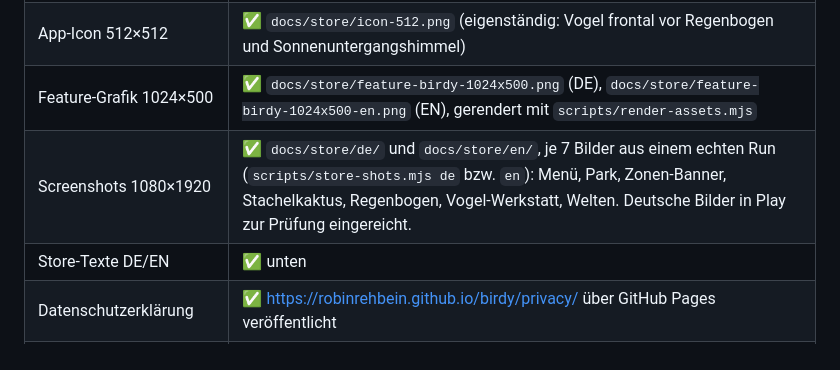
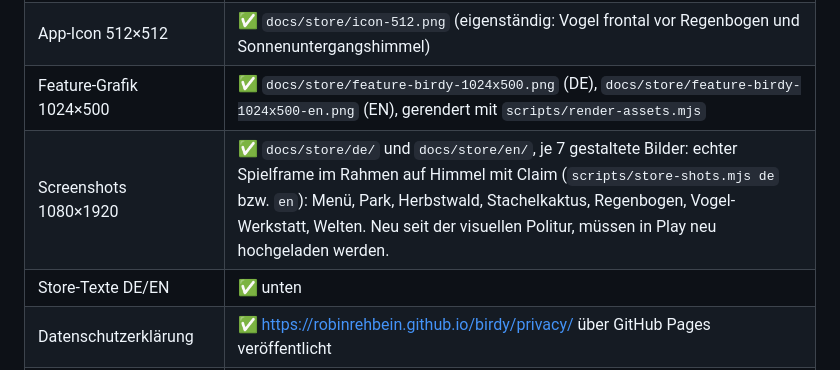
Before and after one commit to robinrehbein/birdy, a Markdown page: docs/STORE.md, the part around the change. Rendered like a GitHub page.

Commit message:
STORE.md: framed screenshots need a new upload
Co-Authored-By: Claude Opus 5.5 <noreply@anthropic.com>
Claude-Session: https://claude.ai/code/session_014qqRy3a9WiZM8gFcmc58m9

```diff
--- a/docs/STORE.md
+++ b/docs/STORE.md
@@ -36,7 +36,7 @@ deutsche Screenshots sind zur Prüfung eingereicht.
 | Offline, keine Werbung, keine Käufe, kein Tracking | ✅ |
 | App-Icon 512×512 | ✅ `docs/store/icon-512.png` (eigenständig: Vogel frontal vor Regenbogen und Sonnenuntergangshimmel) |
 | Feature-Grafik 1024×500 | ✅ `docs/store/feature-birdy-1024x500.png` (DE), `docs/store/feature-birdy-1024x500-en.png` (EN), gerendert mit `scripts/render-assets.mjs` |
-| Screenshots 1080×1920 | ✅ `docs/store/de/` und `docs/store/en/`, je 7 Bilder aus einem echten Run (`scripts/store-shots.mjs de` bzw. `en`): Menü, Park, Zonen-Banner, Stachelkaktus, Regenbogen, Vogel-Werkstatt, Welten. Deutsche Bilder in Play zur Prüfung eingereicht. |
+| Screenshots 1080×1920 | ✅ `docs/store/de/` und `docs/store/en/`, je 7 gestaltete Bilder: echter Spielframe im Rahmen auf Himmel mit Claim (`scripts/store-shots.mjs de` bzw. `en`): Menü, Park, Herbstwald, Stachelkaktus, Regenbogen, Vogel-Werkstatt, Welten. Neu seit der visuellen Politur, müssen in Play neu hochgeladen werden. |
 | Store-Texte DE/EN | ✅ unten |
 | Datenschutzerklärung | ✅ <https://robinrehbein.github.io/birdy/privacy/> über GitHub Pages veröffentlicht |
 | Angaben zur Datensicherheit | ✅ unten |
```
